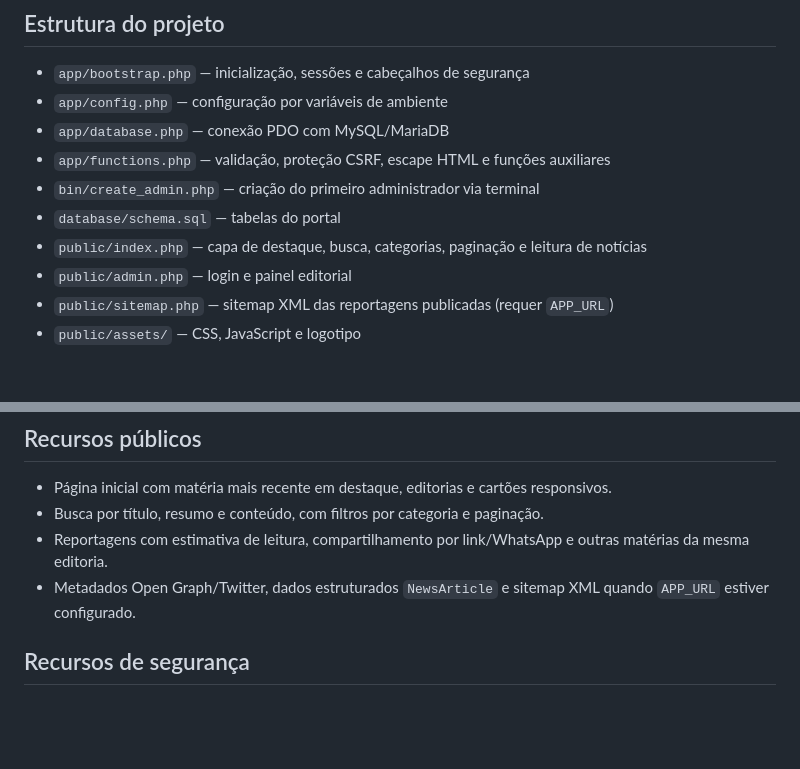
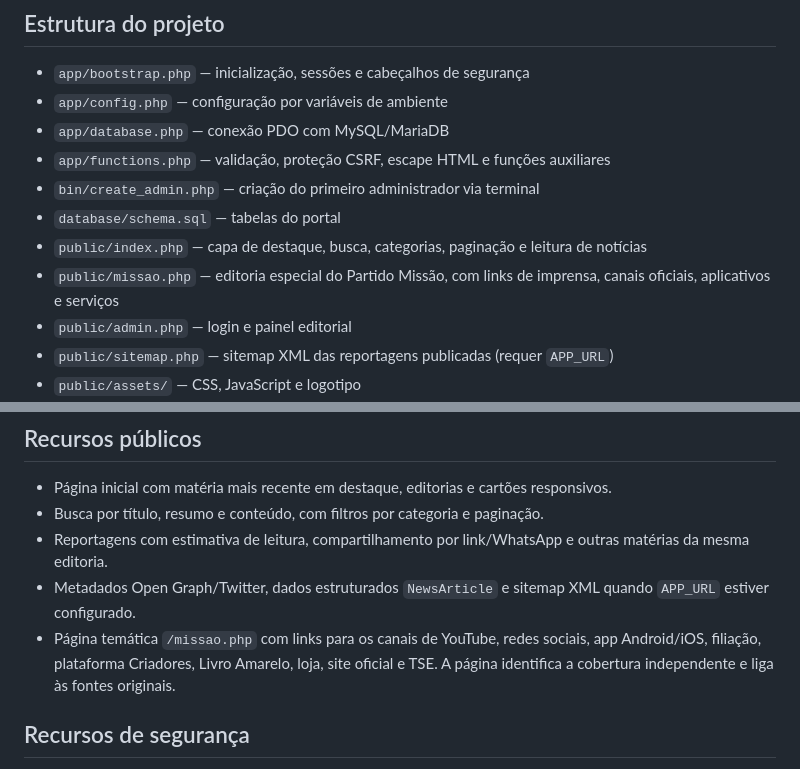
Before and after one commit to Abnerrum/Projeto-completo-TECH-NEWS, a Markdown page: README.md, 2 parts joined by grey strips. Rendered like a GitHub page; blank space fills up the shorter version.

Commit message:
Document Missão editorial page and official resources

```diff
--- a/README.md
+++ b/README.md
@@ -18,6 +18,7 @@ Portal editorial responsivo com página pública, busca, categorias, leitura de
 - `bin/create_admin.php` — criação do primeiro administrador via terminal
 - `database/schema.sql` — tabelas do portal
 - `public/index.php` — capa de destaque, busca, categorias, paginação e leitura de notícias
+- `public/missao.php` — editoria especial do Partido Missão, com links de imprensa, canais oficiais, aplicativos e serviços
 - `public/admin.php` — login e painel editorial
 - `public/sitemap.php` — sitemap XML das reportagens publicadas (requer `APP_URL`)
 - `public/assets/` — CSS, JavaScript e logotipo
@@ -29,6 +30,7 @@ Portal editorial responsivo com página pública, busca, categorias, leitura de
 - Busca por título, resumo e conteúdo, com filtros por categoria e paginação.
 - Reportagens com estimativa de leitura, compartilhamento por link/WhatsApp e outras matérias da mesma editoria.
 - Metadados Open Graph/Twitter, dados estruturados `NewsArticle` e sitemap XML quando `APP_URL` estiver configurado.
+- Página temática `/missao.php` com links para os canais de YouTube, redes sociais, app Android/iOS, filiação, plataforma Criadores, Livro Amarelo, loja, site oficial e TSE. A página identifica a cobertura independente e liga às fontes originais.
 
 ## Recursos de segurança
 
```
